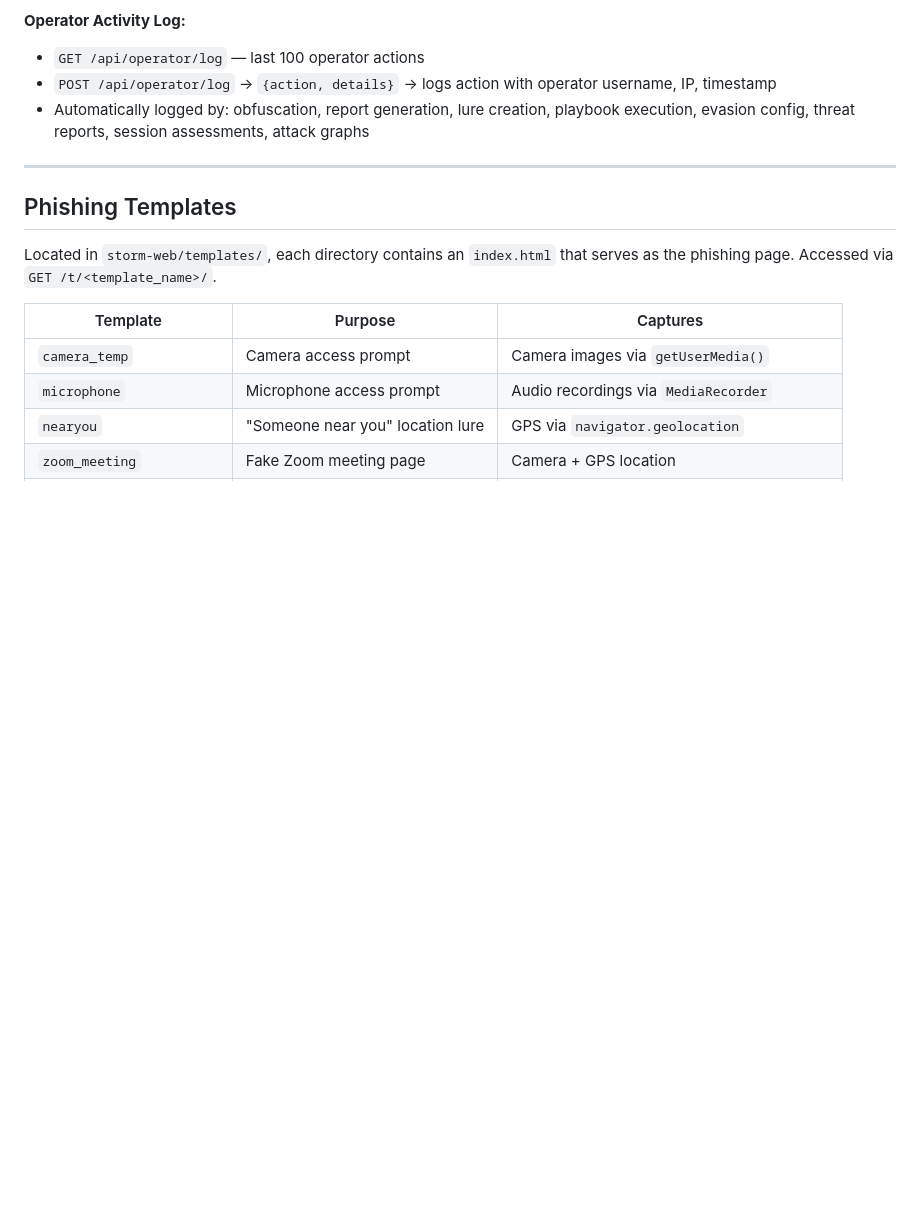
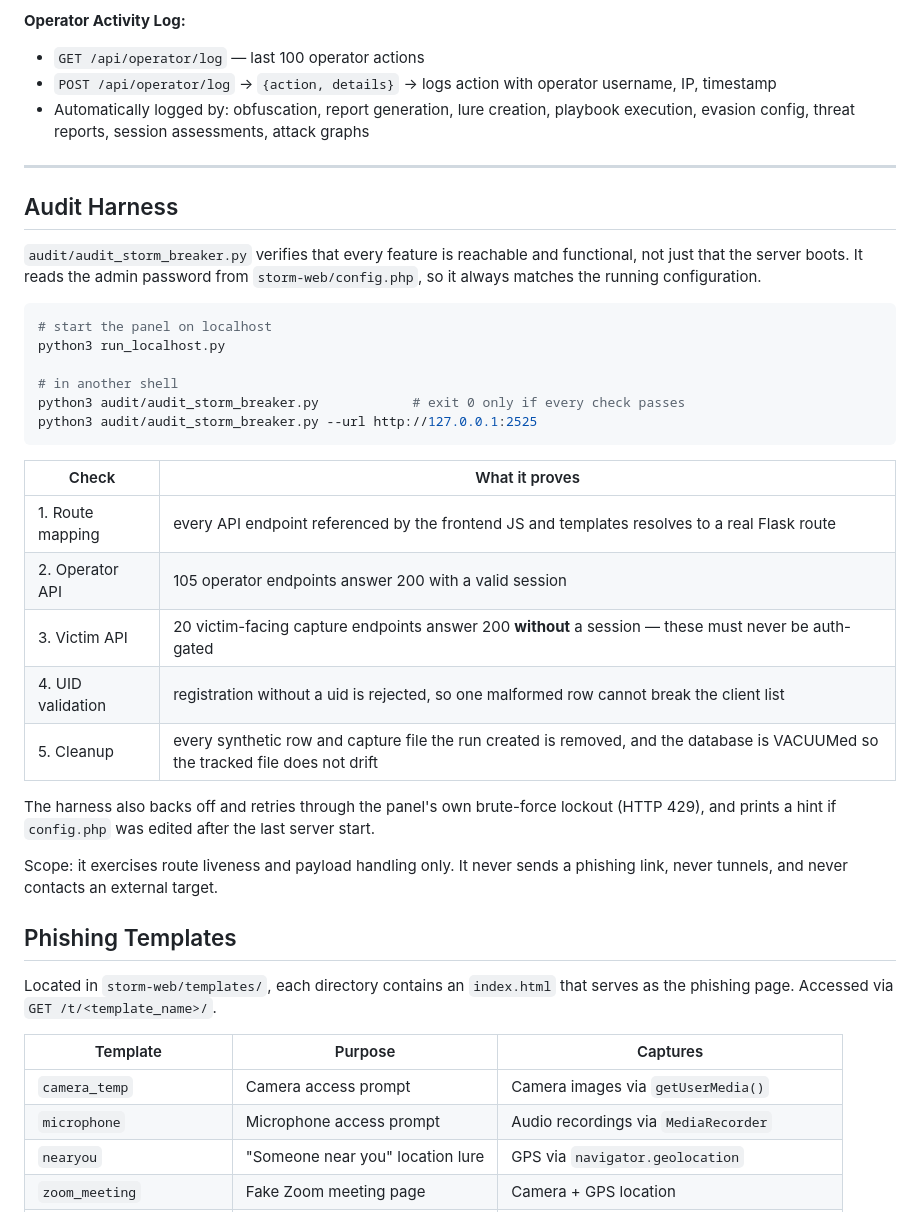
Before and after one commit to hendrybui/Storm-Breaker, a Markdown page: README.md, the part around the change. GitHub-like rendering; blank space fills up the shorter version.

Commit message:
Document the audit harness in the README
Adds an 'Audit Harness' section covering what the five checks prove, how to
run it against a local panel, and its scope (route liveness and payload
handling only -- no phishing link, no tunnel, no external target).

````diff
--- a/README.md
+++ b/README.md
@@ -1198,6 +1198,36 @@ The panel (`GET /panel`) renders `flask_templates/panel.html` — a single-page
 
 ---
 
+## Audit Harness
+
+`audit/audit_storm_breaker.py` verifies that every feature is reachable and functional,
+not just that the server boots. It reads the admin password from `storm-web/config.php`,
+so it always matches the running configuration.
+
+```bash
+# start the panel on localhost
+python3 run_localhost.py
+
+# in another shell
+python3 audit/audit_storm_breaker.py            # exit 0 only if every check passes
+python3 audit/audit_storm_breaker.py --url http://127.0.0.1:2525
+```
+
+| Check | What it proves |
+|---|---|
+| 1. Route mapping | every API endpoint referenced by the frontend JS and templates resolves to a real Flask route |
+| 2. Operator API | 105 operator endpoints answer 200 with a valid session |
+| 3. Victim API | 20 victim-facing capture endpoints answer 200 **without** a session — these must never be auth-gated |
+| 4. UID validation | registration without a uid is rejected, so one malformed row cannot break the client list |
+| 5. Cleanup | every synthetic row and capture file the run created is removed, and the database is VACUUMed so the tracked file does not drift |
+
+The harness also backs off and retries through the panel's own brute-force lockout
+(HTTP 429), and prints a hint if `config.php` was edited after the last server start.
+
+Scope: it exercises route liveness and payload handling only. It never sends a phishing
+link, never tunnels, and never contacts an external target.
+
+
 ## Phishing Templates
 
 Located in `storm-web/templates/`, each directory contains an `index.html` that serves as the phishing page. Accessed via `GET /t/<template_name>/`.
````
